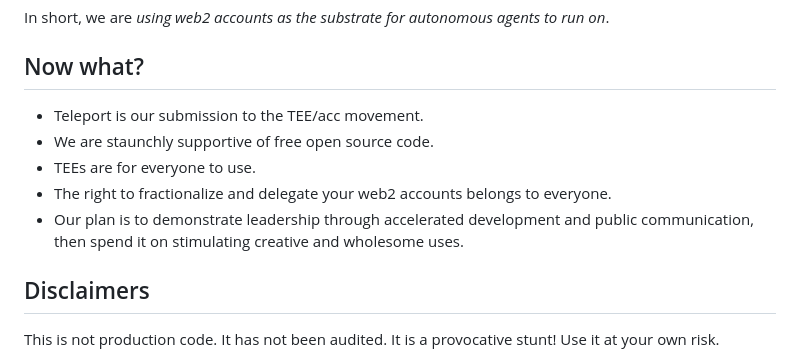
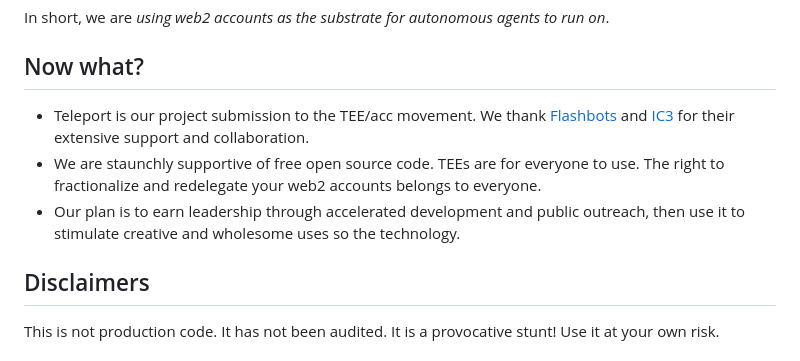
Before and after one commit to Account-Link/teleport-gramine-rs, a Markdown page: README.md, the part around the change. Rendered like a GitHub page.

```diff
--- a/README.md
+++ b/README.md
@@ -64,11 +64,9 @@ We are optimistic about an autonomous future where everyone can share intelligen
 In short, we are _using web2 accounts as the substrate for autonomous agents to run on_.
 
 ## Now what?
-- Teleport is our submission to the TEE/acc movement.
-- We are staunchly supportive of free open source code.
-- TEEs are for everyone to use.
-- The right to fractionalize and delegate your web2 accounts belongs to everyone.
-- Our plan is to demonstrate leadership through accelerated development and public communication, then spend it on stimulating creative and wholesome uses.
+- Teleport is our project submission to the TEE/acc movement. We thank [Flashbots](https://www.flashbots.net/) and [IC3](https://www.initc3.org/) for their extensive support and collaboration.
+- We are staunchly supportive of free open source code. TEEs are for everyone to use. The right to fractionalize and redelegate your web2 accounts belongs to everyone.
+- Our plan is to earn leadership through accelerated development and public outreach, then use it to stimulate creative and wholesome uses so the technology.
 
 ## Disclaimers
 
```
